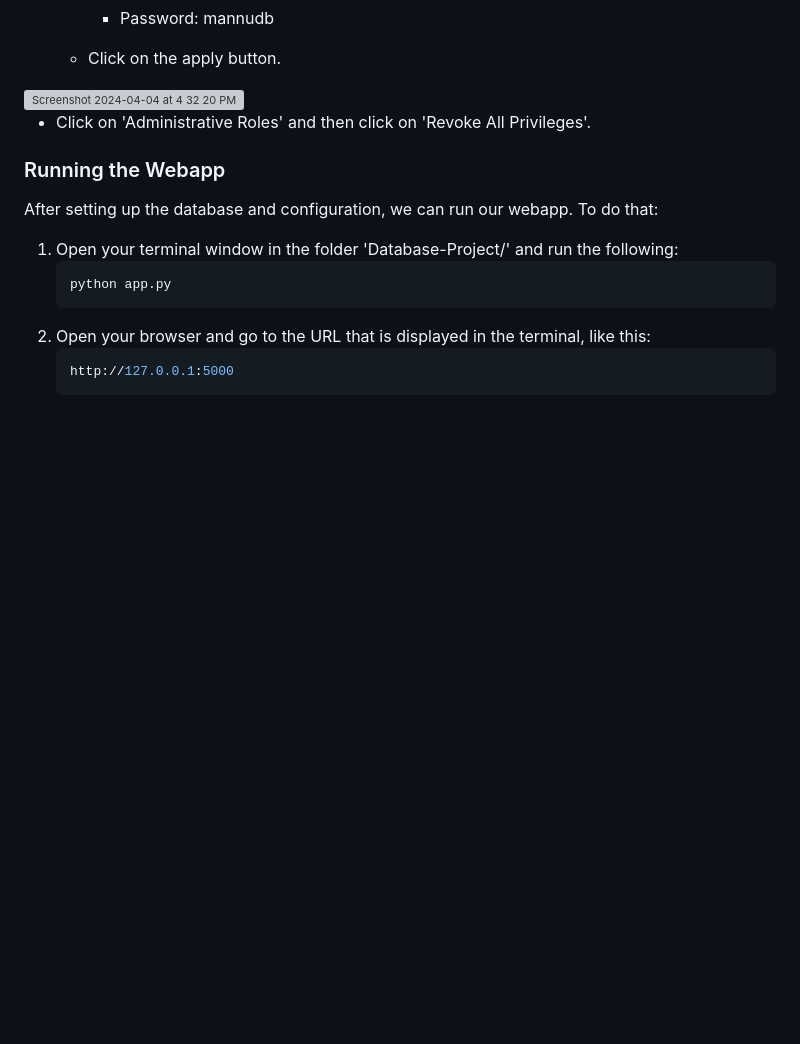
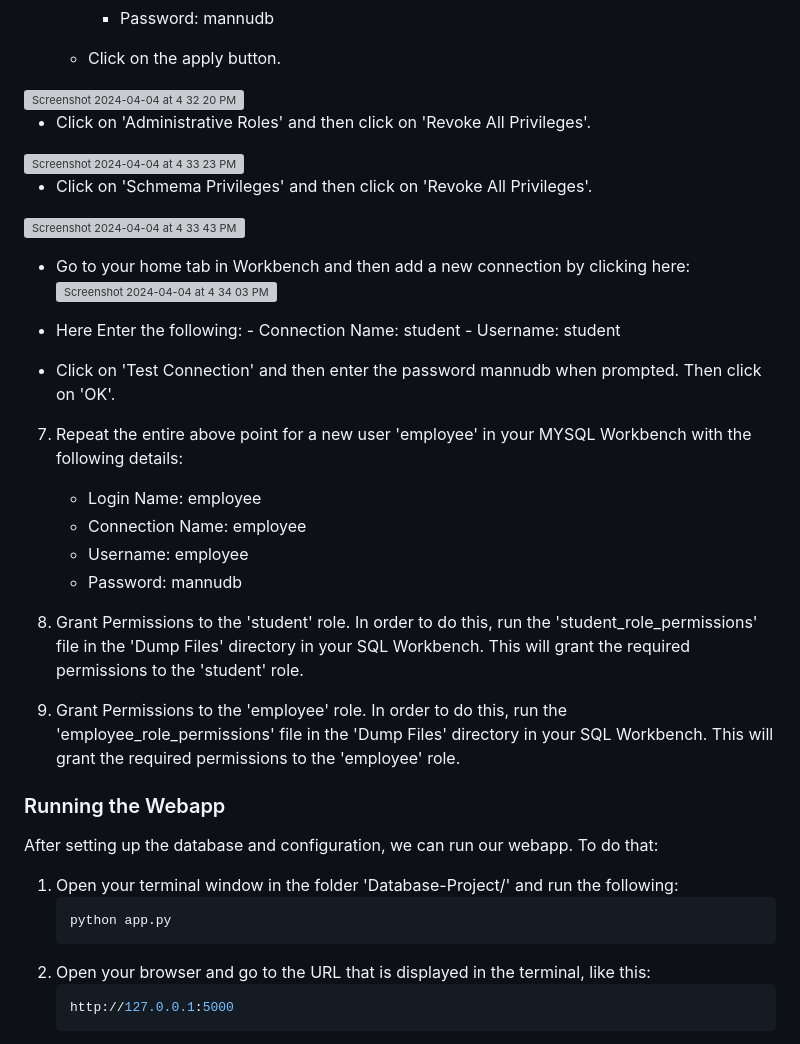
Before and after one commit to msrathore-69781/Hackrush-25, a Markdown page: README.md, the part around the change. Drawn GitHub-style; blank space fills up the shorter version; grey boxes are pictures that could not be loaded.

```diff
--- a/README.md
+++ b/README.md
@@ -43,9 +43,43 @@
 
 <img width="1440" alt="Screenshot 2024-04-04 at 4 32 20 PM" src="https://github.com/msrathore-69781/Database-project/assets/103460353/e1d45c6a-da12-41a3-aac6-3584d4a50cd6">
 
-- Click on 'Administrative Roles' and then click on 'Revoke All Privileges'.
+   - Click on 'Administrative Roles' and then click on 'Revoke All Privileges'.
+   <img width="1440" alt="Screenshot 2024-04-04 at 4 33 23 PM" src="https://github.com/msrathore-69781/Database-project/assets/103460353/65b4f338-152d-42a9-b252-2655136641cc">
+
+   - Click on 'Schmema Privileges' and then click on 'Revoke All Privileges'.
+
+   <img width="1440" alt="Screenshot 2024-04-04 at 4 33 43 PM" src="https://github.com/msrathore-69781/Database-project/assets/103460353/183a31ce-71ba-408c-bd31-20c00185a12c">
+
+   - Go to your home tab in Workbench and then add a new connection by clicking
+     here:
+     <img width="1440" alt="Screenshot 2024-04-04 at 4 34 03 PM" src="https://github.com/msrathore-69781/Database-project/assets/103460353/f1cd9d7f-43d0-4263-846b-e3b27146defb">
+
+   -  Here Enter the following:
+            - Connection Name: student
+            - Username: student
+
+   - Click on 'Test Connection' and then enter the password mannudb when
+     prompted. Then click on 'OK'.
 
 
+7. Repeat the entire above point for a new user 'employee' in your MYSQL
+     Workbench with the following details:
+      - Login Name: employee
+      - Connection Name: employee
+      - Username: employee
+      - Password: mannudb
+
+
+8. Grant Permissions to the 'student' role.
+     In order to do this, run the 'student_role_permissions' file in the 'Dump
+     Files' directory in your SQL Workbench. This will grant the required
+     permissions to the 'student' role.
+
+
+9. Grant Permissions to the 'employee' role.
+    In order to do this, run the 'employee_role_permissions' file in the 'Dump
+    Files' directory in your SQL Workbench. This will grant the required
+    permissions to the 'employee' role.
 
 
 
```
